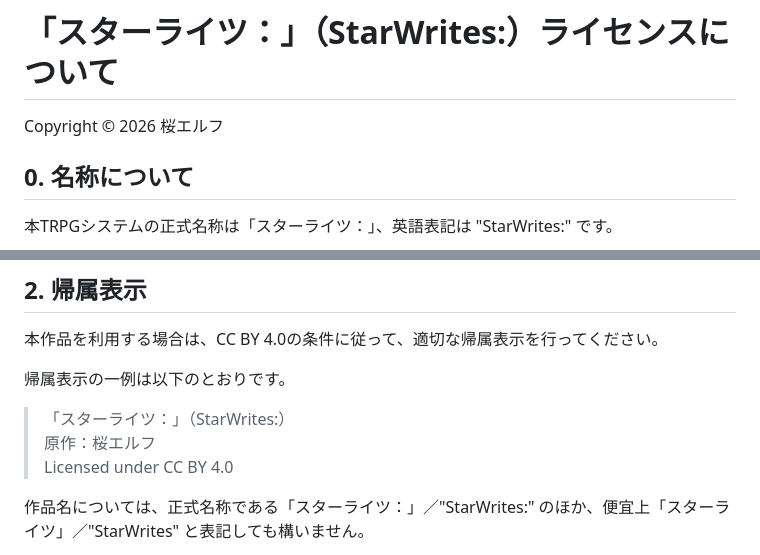
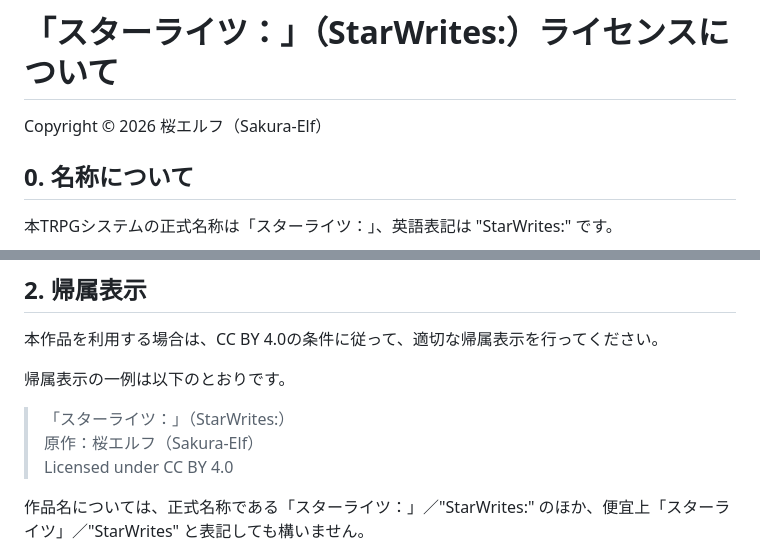
Before and after one commit to Sakura-Elf/starwrites, a Markdown page: LICENSE-NOTICE.md, 2 parts joined by grey strips. Rendered like a GitHub page.

Commit message:
Revise copyright notice in LICENSE-NOTICE.md
Updated copyright notice to include English name for clarity.

```diff
--- a/LICENSE-NOTICE.md
+++ b/LICENSE-NOTICE.md
@@ -1,6 +1,6 @@
 # 「スターライツ：」（StarWrites:）ライセンスについて
 
-Copyright © 2026 桜エルフ
+Copyright © 2026 桜エルフ（Sakura-Elf）
 
 ## 0. 名称について
 
@@ -38,7 +38,7 @@ https://creativecommons.org/licenses/by/4.0/
 帰属表示の一例は以下のとおりです。
 
 > 「スターライツ：」（StarWrites:）
-> 原作：桜エルフ
+> 原作：桜エルフ（Sakura-Elf）
 > Licensed under CC BY 4.0
 
 作品名については、正式名称である「スターライツ：」／"StarWrites:" のほか、便宜上「スターライツ」／"StarWrites" と表記しても構いません。
```
